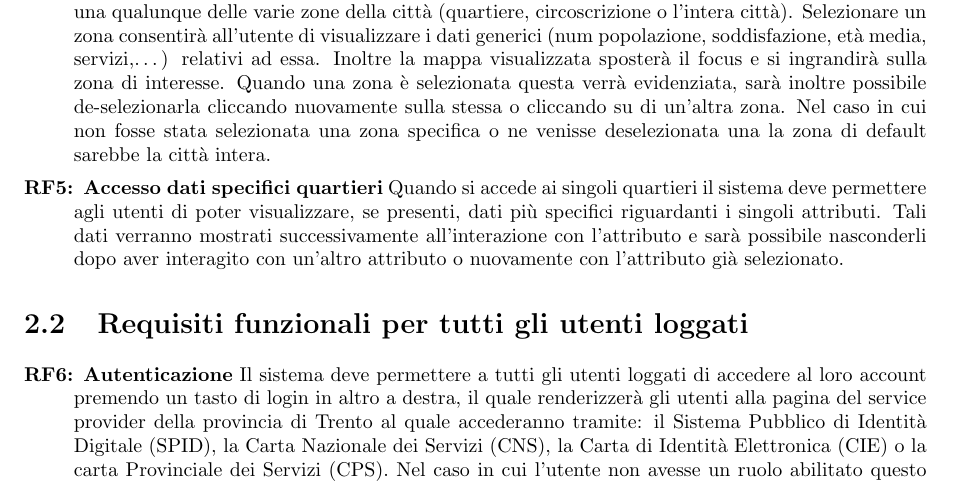
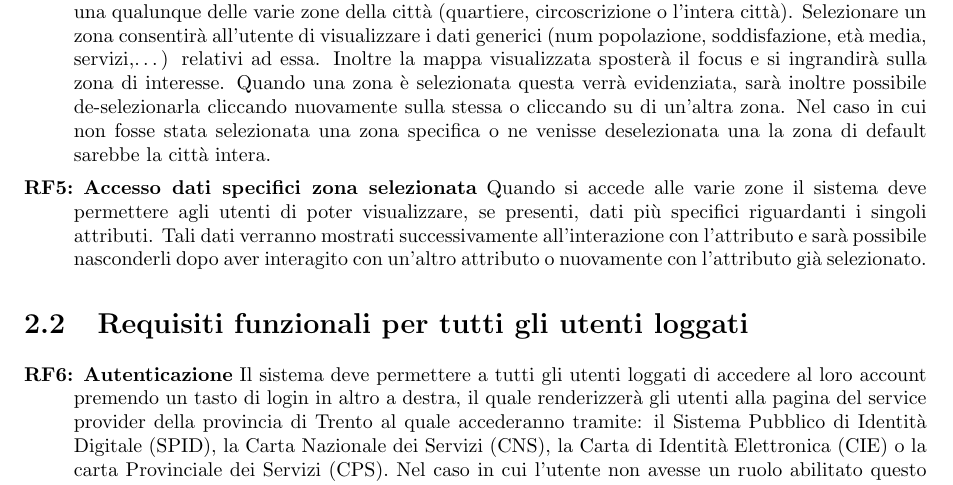
Before and after one commit to lucafano04/progettoIngenieriaSoftware, a LaTeX document (deliverable/D1/main.tex, which reads deliverable/D1/chapters/02-requisitiFunzionali.tex): part of page 5 of 13, cut so that both start at the same text. Compiled offline with pdfLaTeX.

Commit message:
fix(D1): :bug: refactoring RF 5

```diff
--- a/deliverable/D1/chapters/02-requisitiFunzionali.tex
+++ b/deliverable/D1/chapters/02-requisitiFunzionali.tex
@@ -5,7 +5,7 @@
             \rfItem \textbf{Interazione con la mappa} Il sistema deve permettere a tutti gli utenti di interagire con la mappa del comune di Trento, in particolare deve essere possibile: ingrandire, rimpicciolire e spostarsi all'interno della mappa tramite il mouse o i pulsanti.
             \rfItem \textbf{Multi lingua} Il sistema deve contenere dei pulsanti a forma di bandiera per cambiare lingua su tutte le pagine del sistema, le lingue che devono essere disponibili nel sistema saranno: italiano, tedesco, e inglese. Quando si preme su uno di questi pulsanti la pagina si ricaricherà nella lingua selezionata e il pulsante della lingua precedentemente selezionata tornerà ad essere disponibile.
             \rfItem \textbf{Accesso dati zona selezionata} Il sistema deve permettere a tutti gli utenti di selezionare una qualunque delle varie zone della città (quartiere, circoscrizione o l'intera città). Selezionare un zona consentirà all'utente di visualizzare i dati generici (num popolazione, soddisfazione, età media, servizi,\dots) relativi ad essa. Inoltre la mappa visualizzata sposterà il focus e si ingrandirà sulla zona di interesse. Quando una zona è selezionata questa verrà evidenziata, sarà inoltre possibile de-selezionarla cliccando nuovamente sulla stessa o cliccando su di un'altra zona. Nel caso in cui non fosse stata selezionata una zona specifica o ne venisse deselezionata una la zona di default sarebbe la città intera.
-            \rfItem \textbf{Accesso dati specifici quartieri} Quando si accede ai singoli quartieri il sistema deve permettere agli utenti di poter visualizzare, se presenti, dati più specifici riguardanti i singoli attributi. Tali dati verranno mostrati successivamente all'interazione con l'attributo e sarà possibile nasconderli dopo aver interagito con un'altro attributo o nuovamente con l'attributo già selezionato.
+            \rfItem \textbf{Accesso dati specifici zona selezionata} Quando si accede alle varie zone il sistema deve permettere agli utenti di poter visualizzare, se presenti, dati più specifici riguardanti i singoli attributi. Tali dati verranno mostrati successivamente all'interazione con l'attributo e sarà possibile nasconderli dopo aver interagito con un'altro attributo o nuovamente con l'attributo già selezionato.
         \end{rfList}
     \section{Requisiti funzionali per tutti gli utenti loggati}
         \begin{rfList}
```
